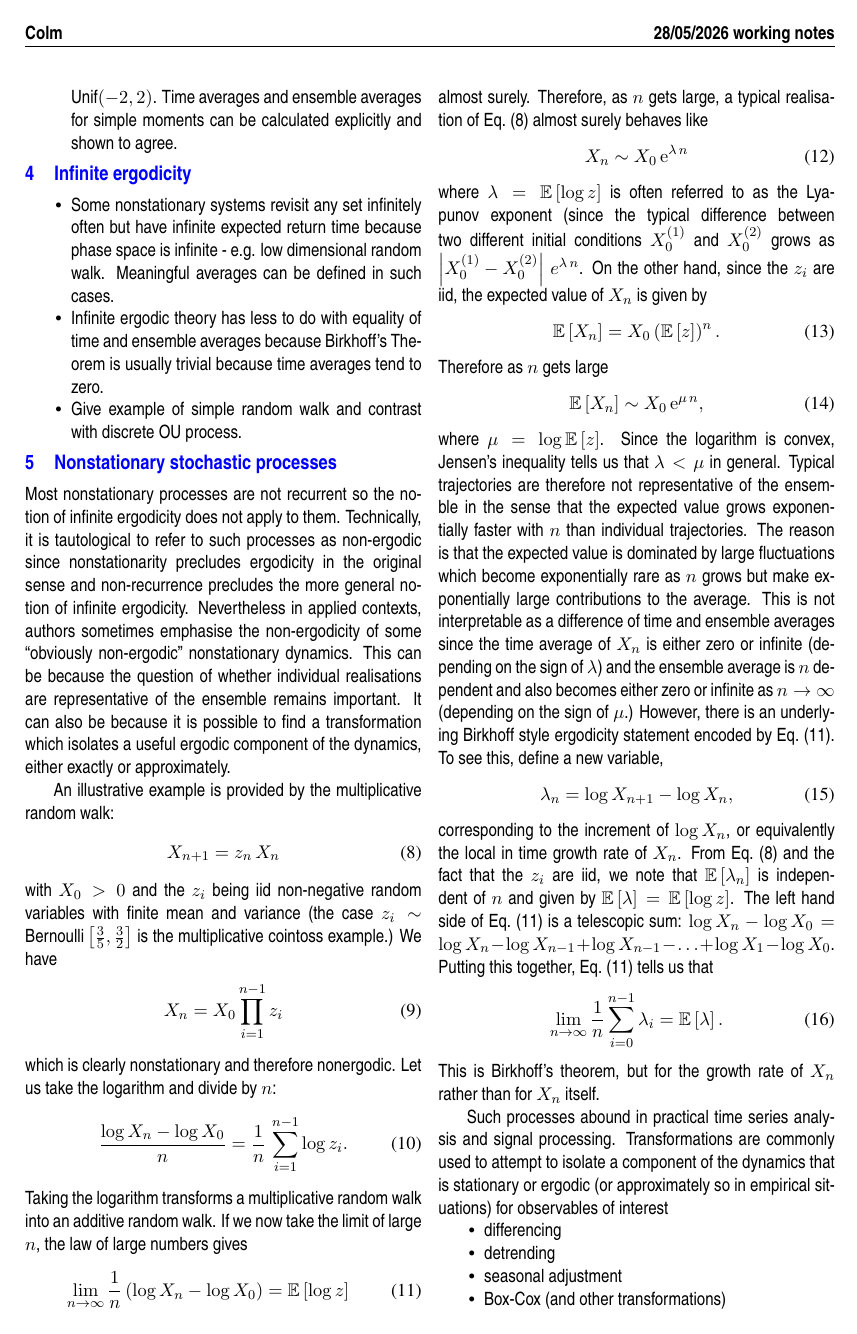
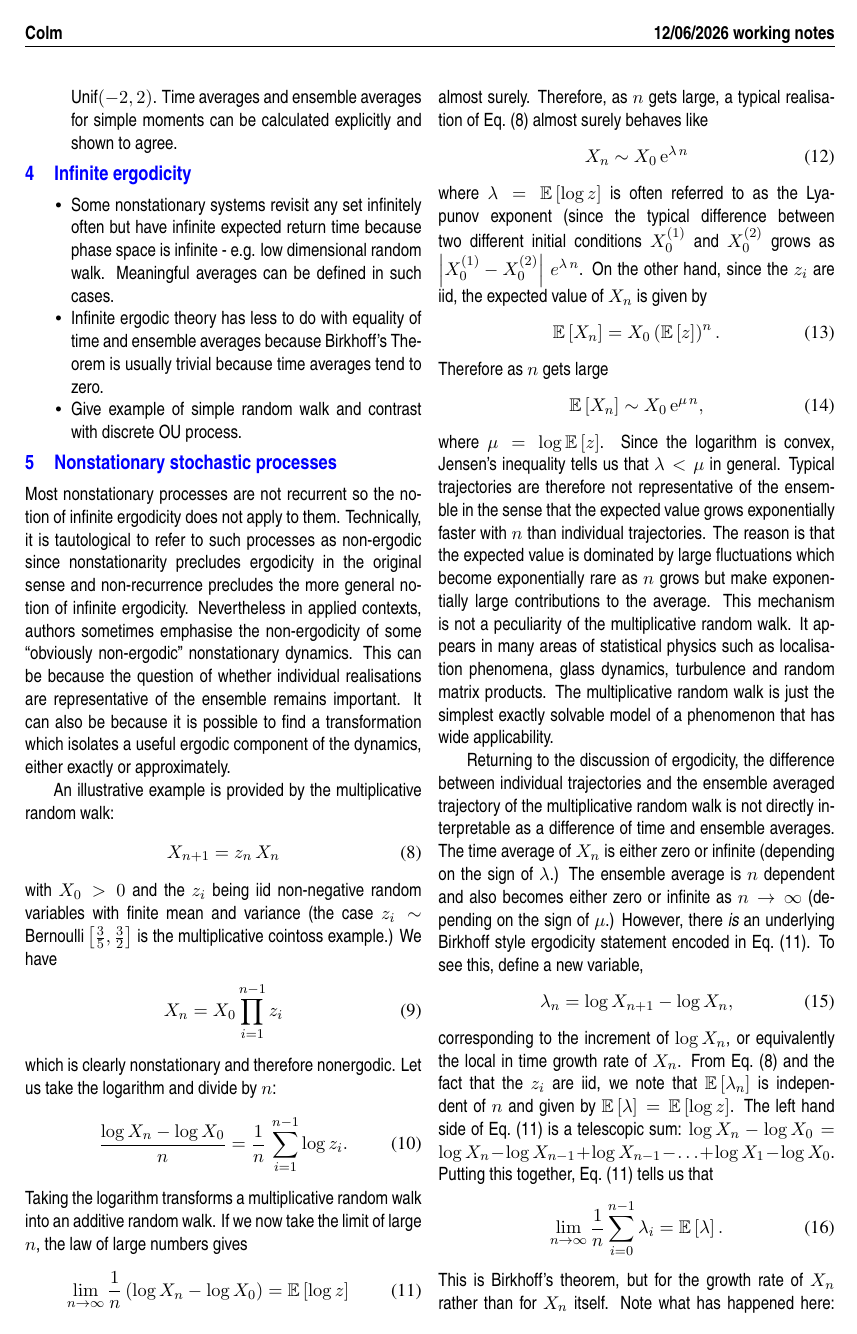
Before and after one commit to colm-connaughton/ergodicity-intro, a LaTeX document (ergodicity.tex): page 3 of 4. Compiled offline with pdfLaTeX.

Commit message:
Mention time series analysis and signal processing perspective.

```diff
--- a/ergodicity.tex
+++ b/ergodicity.tex
@@ -250,8 +251,13 @@ where $\mu = \log \mathbb{E}\left[ z \right]$.
 Since the logarithm is convex, Jensen's inequality tells us that $\lambda < \mu$ in general.
 Typical trajectories are therefore not representative of the ensemble in the sense that the expected value grows exponentially faster with $n$ than individual trajectories.
 The reason is that the expected value is dominated by large fluctuations which become exponentially rare as $n$ grows but make exponentially large contributions to the average.
-This is not interpretable as a difference of time and ensemble averages since the time average of $X_n$ is either zero or infinite (depending on the sign of $\lambda$) and the ensemble average is $n$ dependent and also becomes either zero or infinite as $n \to \infty$ (depending on the sign of $\mu$.)
-However, there is an underlying Birkhoff style ergodicity statement encoded by Eq.~(\ref{eq-limlogGRW}).
+This mechanism is not a peculiarity of the multiplicative random walk.
+It appears in many areas of statistical physics such as localisation phenomena, glass dynamics, turbulence and random matrix products.
+The multiplicative random walk is just the simplest exactly solvable model of a phenomenon that has wide applicability.
+
+Returning to the discussion of ergodicity, the difference between individual trajectories and the ensemble averaged trajectory of the multiplicative random walk is not directly interpretable as a difference of time and ensemble averages.
+ The time average of $X_n$ is either zero or infinite (depending on the sign of $\lambda$.) The ensemble average is $n$ dependent and also becomes either zero or infinite as $n \to \infty$ (depending on the sign of $\mu$.)
+However, there {\em is} an underlying Birkhoff style ergodicity statement encoded in Eq.~(\ref{eq-limlogGRW}).
 To see this, define a new variable,
 \begin{align}
 \lambda_n = \log X_{n+1} - \log X_{n},
@@ -261,15 +267,9 @@ From Eq.~(\ref{eq-GRW}) and the fact that the $z_i$ are iid, we note that $\math
 The left hand side of Eq.~(\ref{eq-limlogGRW}) is a telescopic sum: $\log X_n - \log X_0 = \log X_n - \log X_{n-1} + \log X_{n-1} - \ldots + \log X_1 - \log X_0$.
 Putting this together, Eq.~(\ref{eq-limlogGRW}) tells us that
 \begin{align}
+\label{eq-Birkhoff-lambda}
 \lim_{n \to \infty} \frac{1}{n} \sum_{i=0}^{n-1} \lambda_i  &= \mathbb{E}\left[ \lambda \right].
 \end{align}
 This is Birkhoff's theorem, but for the growth rate of $X_n$ rather than for $X_n$ itself.
+Note what has happened here: although $X_n$ is trivially non-ergodic, by identifying a transformation of $X_n$ which does possess the ergodicity property  as per Eq.~(\ref{eq-Birkhoff-lambda}), we are able to understand the temporal behaviour of typical realisations of $X_n$ as per Eq.~(\ref{eq-GRW-typical}).
 
-Such processes abound in practical time series analysis and signal processing.
-Transformations are commonly used to attempt to isolate a component of the dynamics that is stationary or ergodic (or approximately so in empirical situations) for observables of interest
-\begin{itemize}
-\item differencing
-\item detrending
-\item seasonal adjustment
-\item Box-Cox (and other transformations)
-\end{itemize}
@@ -275,0 +281 @@ Transformations are commonly used to attempt to isolate a component of the dynam
+\begin{align}
```
Also changed, not shown: ergodicity.pdf, ergodicity.tex (19 more changed lines).
